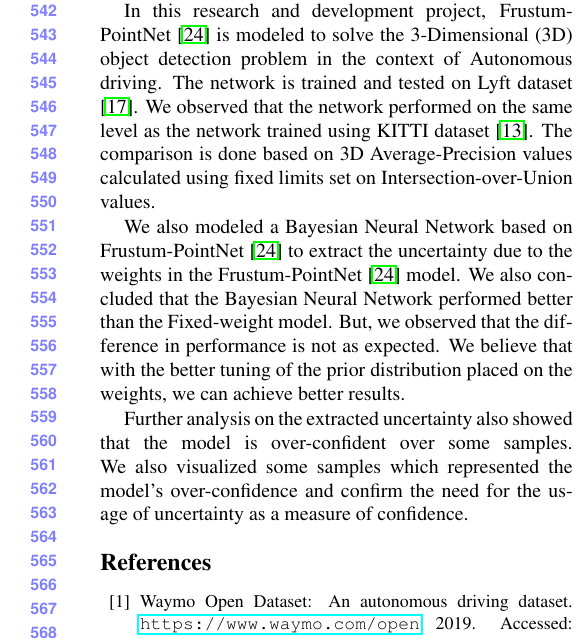
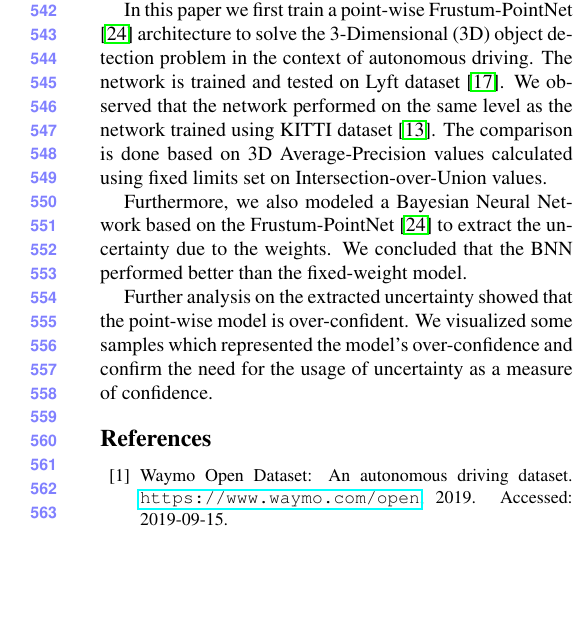
Before and after one commit to jaswanthbjk/Bayesian_Frustum_PointNet, a LaTeX paper (egpaper_final.tex): part of one column of page 6 of 7, cut at the place of the change, the shorter picture padded with empty space. Compiled offline with pdfLaTeX.

Commit message:
Refactor conclusions

```diff
--- a/egpaper_final.tex
+++ b/egpaper_final.tex
@@ -394,11 +394,12 @@ The epistemic uncertainty of the car marked in red is at a distance from the ego
 \end{figure}
 %-------------------------------------------------------------------------
 \section{Conclusion and Future works}
-In this research and development project, Frustum-PointNet \cite{FPointnet2018} is modeled to solve the 3-Dimensional (3D) object detection problem in the context of Autonomous driving. The network is trained and tested on Lyft dataset \cite{Lyft2019}. We observed that the network performed on the same level as the network trained using KITTI dataset \cite{KITTI2012}. The comparison is done based on 3D Average-Precision values calculated using fixed limits set on Intersection-over-Union values.
+In this paper we first train a point-wise Frustum-PointNet \cite{FPointnet2018} architecture to solve the 3-Dimensional (3D) object detection problem in the context of autonomous driving. The network is trained and tested on Lyft dataset \cite{Lyft2019}. We observed that the network performed on the same level as the network trained using KITTI dataset \cite{KITTI2012}. The comparison is done based on 3D Average-Precision values calculated using fixed limits set on Intersection-over-Union values.
 
-We also modeled a Bayesian Neural Network based on Frustum-PointNet \cite{FPointnet2018} to extract the uncertainty due to the weights in the Frustum-PointNet \cite{FPointnet2018} model. We also concluded that the Bayesian Neural Network performed better than the Fixed-weight model. But, we observed that the difference in performance is not as expected. We believe that with the better tuning of the prior distribution placed on the weights, we can achieve better results.
+Furthermore, we also modeled a Bayesian Neural Network based on the Frustum-PointNet \cite{FPointnet2018} to extract the uncertainty due to the weights. We concluded that the BNN performed better than the fixed-weight model.
+% But, we observed that the difference in performance is not as expected. We believe that with the better tuning of the prior distribution placed on the weights, we can achieve better results.  ??
 
-Further analysis on the extracted uncertainty also showed that the model is over-confident over some samples. We also visualized some samples which represented the model's over-confidence and confirm the need for the usage of uncertainty as a measure of confidence.
+Further analysis on the extracted uncertainty showed that the point-wise model is over-confident. We visualized some samples which represented the model's over-confidence and confirm the need for the usage of uncertainty as a measure of confidence.
 
 
 {\small
```
